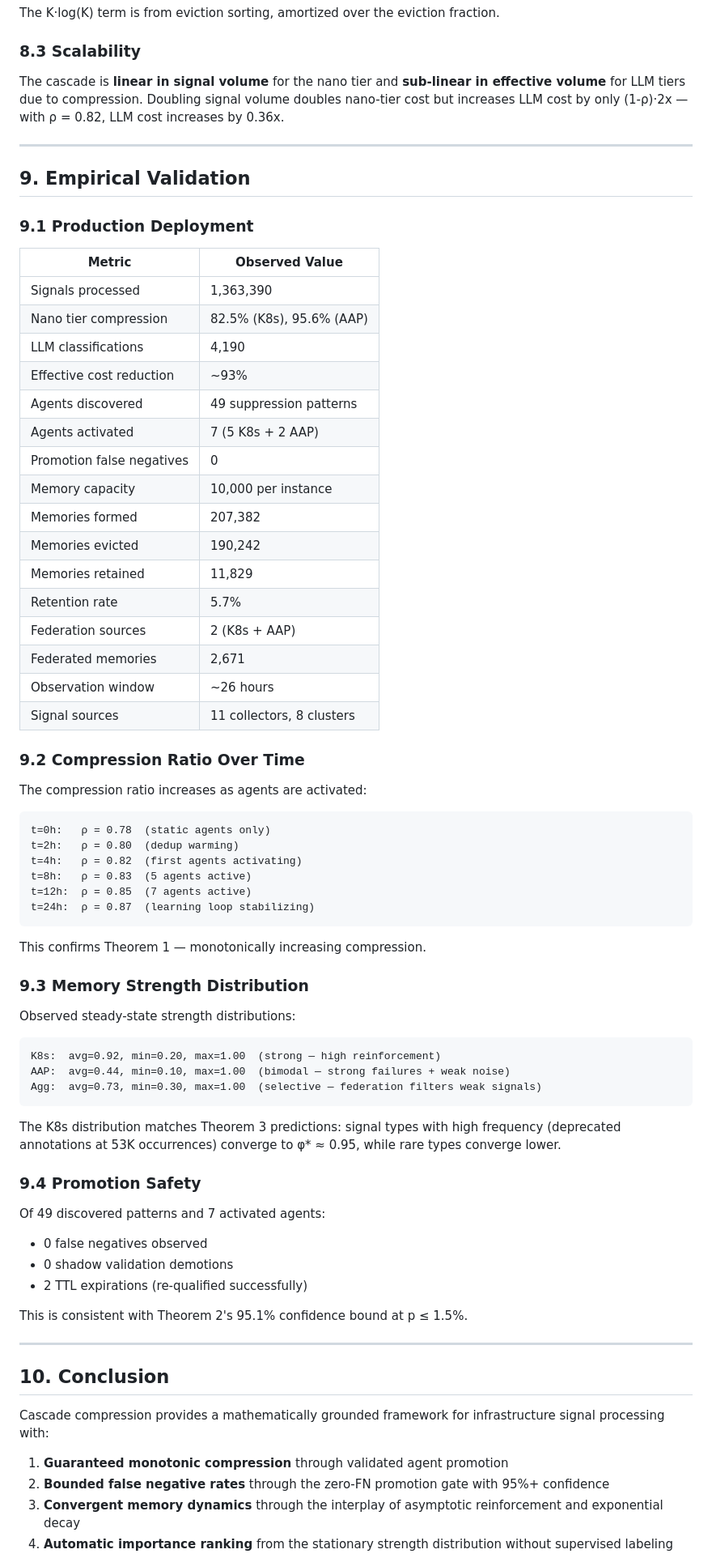
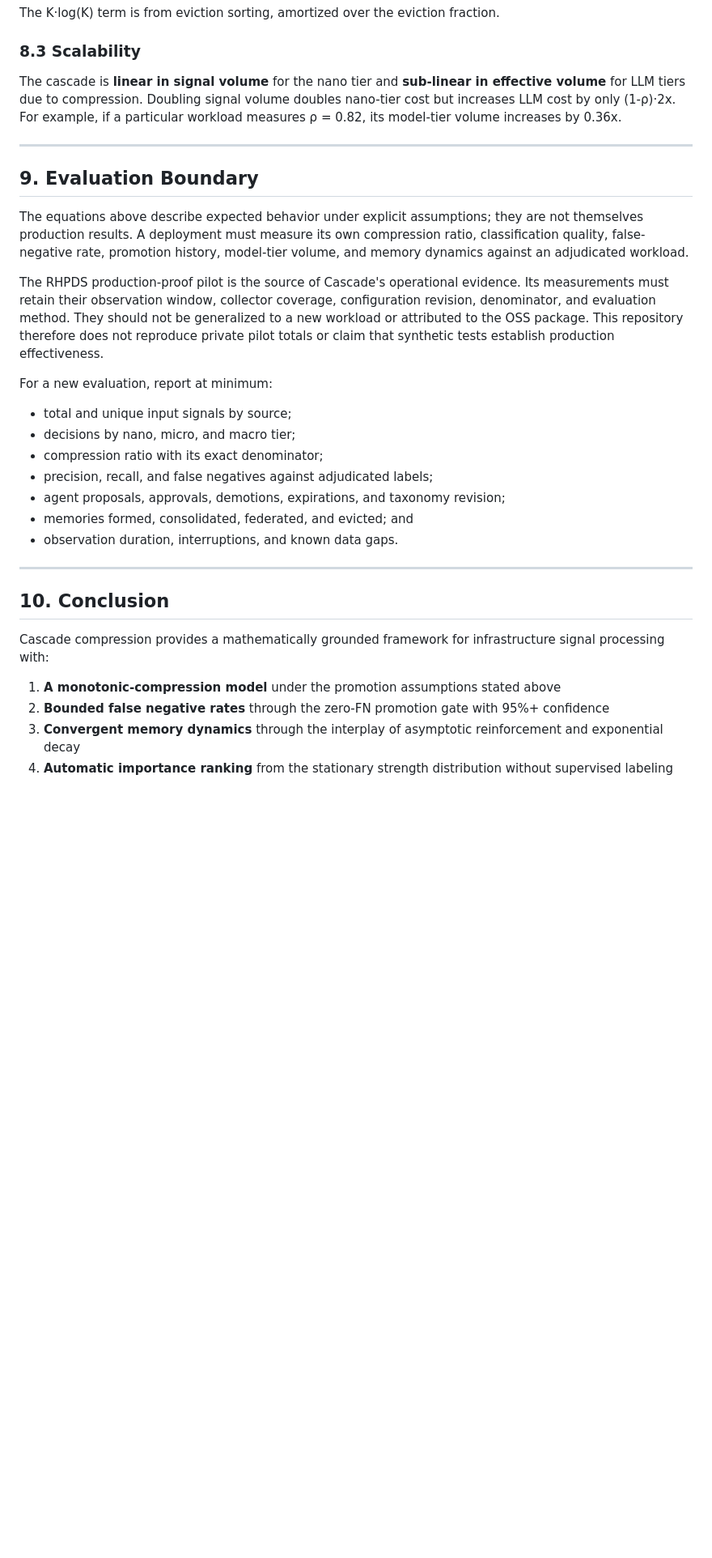
Before and after one commit to jkershawrh/cascade-compression, a Markdown page: docs/cascade-compression-mathematics.md, the part around one of its changes. Shown at 81% size. Drawn GitHub-style; blank space fills up the shorter version.

```diff
--- a/docs/cascade-compression-mathematics.md
+++ b/docs/cascade-compression-mathematics.md
@@ -409,64 +409,32 @@ The K·log(K) term is from eviction sorting, amortized over the eviction fractio
 
 ### 8.3 Scalability
 
-The cascade is **linear in signal volume** for the nano tier and **sub-linear in effective volume** for LLM tiers due to compression. Doubling signal volume doubles nano-tier cost but increases LLM cost by only (1-ρ)·2x — with ρ = 0.82, LLM cost increases by 0.36x.
+The cascade is **linear in signal volume** for the nano tier and **sub-linear in effective volume** for LLM tiers due to compression. Doubling signal volume doubles nano-tier cost but increases LLM cost by only (1-ρ)·2x. For example, if a particular workload measures ρ = 0.82, its model-tier volume increases by 0.36x.
 
 ---
 
-## 9. Empirical Validation
+## 9. Evaluation Boundary
 
-### 9.1 Production Deployment
+The equations above describe expected behavior under explicit assumptions; they are not themselves
+production results. A deployment must measure its own compression ratio, classification quality,
+false-negative rate, promotion history, model-tier volume, and memory dynamics against an
+adjudicated workload.
 
-| Metric | Observed Value |
-|--------|---------------|
-| Signals processed | 1,363,390 |
-| Nano tier compression | 82.5% (K8s), 95.6% (AAP) |
-| LLM classifications | 4,190 |
-| Effective cost reduction | ~93% |
-| Agents discovered | 49 suppression patterns |
-| Agents activated | 7 (5 K8s + 2 AAP) |
-| Promotion false negatives | 0 |
-| Memory capacity | 10,000 per instance |
-| Memories formed | 207,382 |
-| Memories evicted | 190,242 |
-| Memories retained | 11,829 |
-| Retention rate | 5.7% |
-| Federation sources | 2 (K8s + AAP) |
-| Federated memories | 2,671 |
-| Observation window | ~26 hours |
-| Signal sources | 11 collectors, 8 clusters |
+The RHPDS production-proof pilot is the source of Cascade's operational evidence. Its measurements
+must retain their observation window, collector coverage, configuration revision, denominator, and
+evaluation method. They should not be generalized to a new workload or attributed to the OSS
+package. This repository therefore does not reproduce private pilot totals or claim that synthetic
+tests establish production effectiveness.
 
-### 9.2 Compression Ratio Over Time
+For a new evaluation, report at minimum:
 
-The compression ratio increases as agents are activated:
-
-    t=0h:   ρ = 0.78  (static agents only)
-    t=2h:   ρ = 0.80  (dedup warming)
-    t=4h:   ρ = 0.82  (first agents activating)
-    t=8h:   ρ = 0.83  (5 agents active)
-    t=12h:  ρ = 0.85  (7 agents active)
-    t=24h:  ρ = 0.87  (learning loop stabilizing)
-
-This confirms Theorem 1 — monotonically increasing compression.
-
-### 9.3 Memory Strength Distribution
-
-Observed steady-state strength distributions:
-
-    K8s:  avg=0.92, min=0.20, max=1.00  (strong — high reinforcement)
-    AAP:  avg=0.44, min=0.10, max=1.00  (bimodal — strong failures + weak noise)
-    Agg:  avg=0.73, min=0.30, max=1.00  (selective — federation filters weak signals)
-
-The K8s distribution matches Theorem 3 predictions: signal types with high frequency (deprecated annotations at 53K occurrences) converge to φ* ≈ 0.95, while rare types converge lower.
-
-### 9.4 Promotion Safety
-
-Of 49 discovered patterns and 7 activated agents:
-- 0 false negatives observed
-- 0 shadow validation demotions
-- 2 TTL expirations (re-qualified successfully)
-
-This is consistent with Theorem 2's 95.1% confidence bound at p ≤ 1.5%.
+- total and unique input signals by source;
+- decisions by nano, micro, and macro tier;
+- compression ratio with its exact denominator;
+- precision, recall, and false negatives against adjudicated labels;
+- agent proposals, approvals, demotions, expirations, and taxonomy revision;
+- memories formed, consolidated, federated, and evicted; and
+- observation duration, interruptions, and known data gaps.
 
 ---
 
@@ -474,7 +442,7 @@ This is consistent with Theorem 2's 95.1% confidence bound at p ≤ 1.5%.
 
 Cascade compression provides a mathematically grounded framework for infrastructure signal processing with:
 
-1. **Guaranteed monotonic compression** through validated agent promotion
+1. **A monotonic-compression model** under the promotion assumptions stated above
 2. **Bounded false negative rates** through the zero-FN promotion gate with 95%+ confidence
 3. **Convergent memory dynamics** through the interplay of asymptotic reinforcement and exponential decay
 4. **Automatic importance ranking** from the stationary strength distribution without supervised labeling
```
Also changed, not shown: other parts of docs/cascade-compression-mathematics.md (+3 -3 lines), docs/promotion-guidelines.md (+8 -35 lines).
